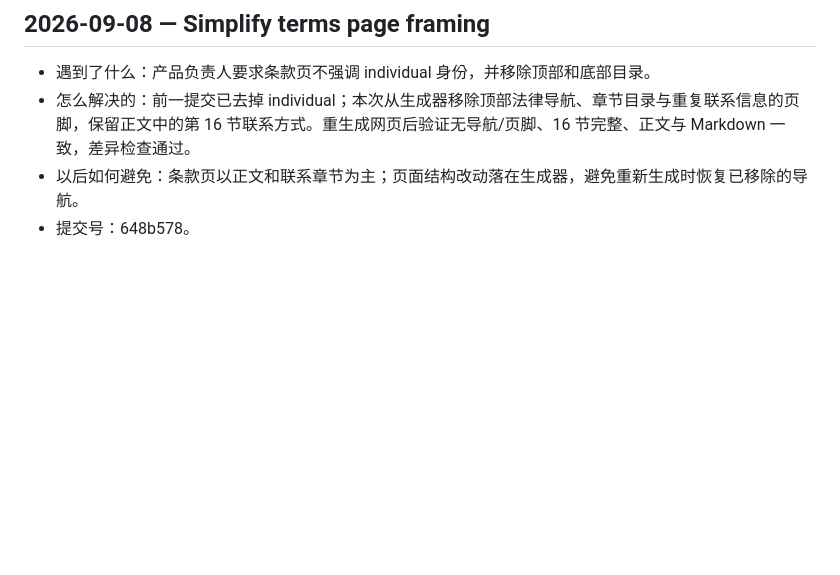
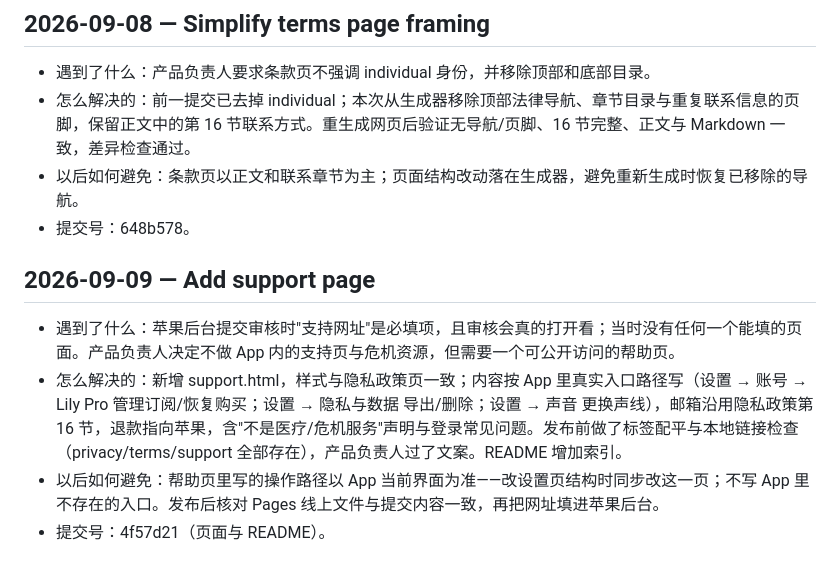
Before and after one commit to zina26/lily-legal, a Markdown page: PROGRESS.md, the part around the change. GitHub-like rendering; blank space fills up the shorter version.

Commit message:
Record support page publication

```diff
--- a/PROGRESS.md
+++ b/PROGRESS.md
@@ -34,3 +34,10 @@
 - 怎么解决的：前一提交已去掉 individual；本次从生成器移除顶部法律导航、章节目录与重复联系信息的页脚，保留正文中的第 16 节联系方式。重生成网页后验证无导航/页脚、16 节完整、正文与 Markdown 一致，差异检查通过。
 - 以后如何避免：条款页以正文和联系章节为主；页面结构改动落在生成器，避免重新生成时恢复已移除的导航。
 - 提交号：648b578。
+
+## 2026-09-09 — Add support page
+
+- 遇到了什么：苹果后台提交审核时"支持网址"是必填项，且审核会真的打开看；当时没有任何一个能填的页面。产品负责人决定不做 App 内的支持页与危机资源，但需要一个可公开访问的帮助页。
+- 怎么解决的：新增 support.html，样式与隐私政策页一致；内容按 App 里真实入口路径写（设置 → 账号 → Lily Pro 管理订阅/恢复购买；设置 → 隐私与数据 导出/删除；设置 → 声音 更换声线），邮箱沿用隐私政策第 16 节，退款指向苹果，含"不是医疗/危机服务"声明与登录常见问题。发布前做了标签配平与本地链接检查（privacy/terms/support 全部存在），产品负责人过了文案。README 增加索引。
+- 以后如何避免：帮助页里写的操作路径以 App 当前界面为准——改设置页结构时同步改这一页；不写 App 里不存在的入口。发布后核对 Pages 线上文件与提交内容一致，再把网址填进苹果后台。
+- 提交号：4f57d21（页面与 README）。
```
